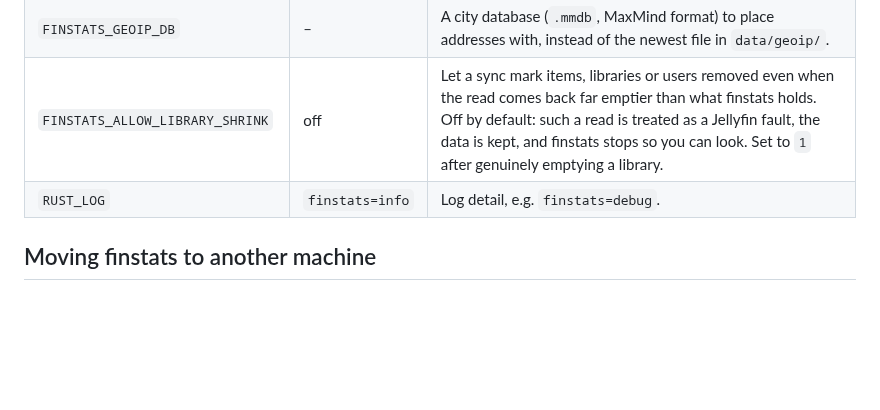
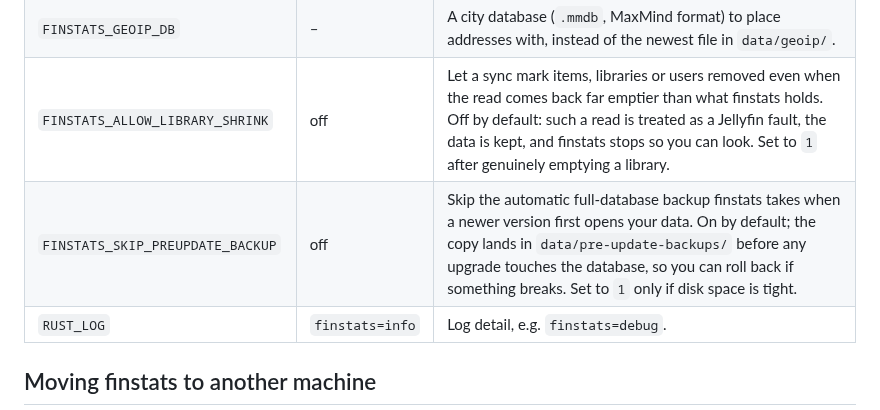
Before and after one commit to OlaYZen/finstats, a Markdown page: README.md, the part around the change. Drawn GitHub-style; folded sections open; blank space fills up the shorter version.

Commit message:
docs: the automatic pre-update database backup

```diff
--- a/README.md
+++ b/README.md
@@ -243,6 +243,7 @@ Everything works out of the box. If you want to tune it, **Settings** in the app
 | `FINSTATS_PUBLIC_IP_URL` | – | Your own "what is my IP" service (any URL answering with the caller's address as plain text), used instead of the built-in ones. |
 | `FINSTATS_GEOIP_DB` | – | A city database (`.mmdb`, MaxMind format) to place addresses with, instead of the newest file in `data/geoip/`. |
 | `FINSTATS_ALLOW_LIBRARY_SHRINK` | off | Let a sync mark items, libraries or users removed even when the read comes back far emptier than what finstats holds. Off by default: such a read is treated as a Jellyfin fault, the data is kept, and finstats stops so you can look. Set to `1` after genuinely emptying a library. |
+| `FINSTATS_SKIP_PREUPDATE_BACKUP` | off | Skip the automatic full-database backup finstats takes when a newer version first opens your data. On by default; the copy lands in `data/pre-update-backups/` before any upgrade touches the database, so you can roll back if something breaks. Set to `1` only if disk space is tight. |
 | `RUST_LOG` | `finstats=info` | Log detail, e.g. `finstats=debug`. |
 
 </details>
```
Also changed, not shown: CLAUDE.md (+10 -1 lines).
